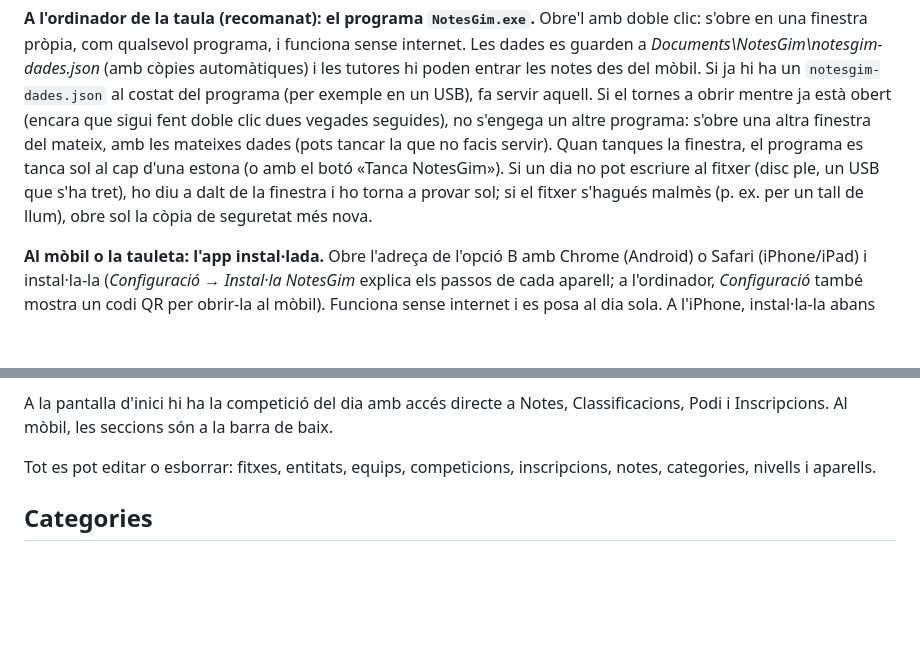
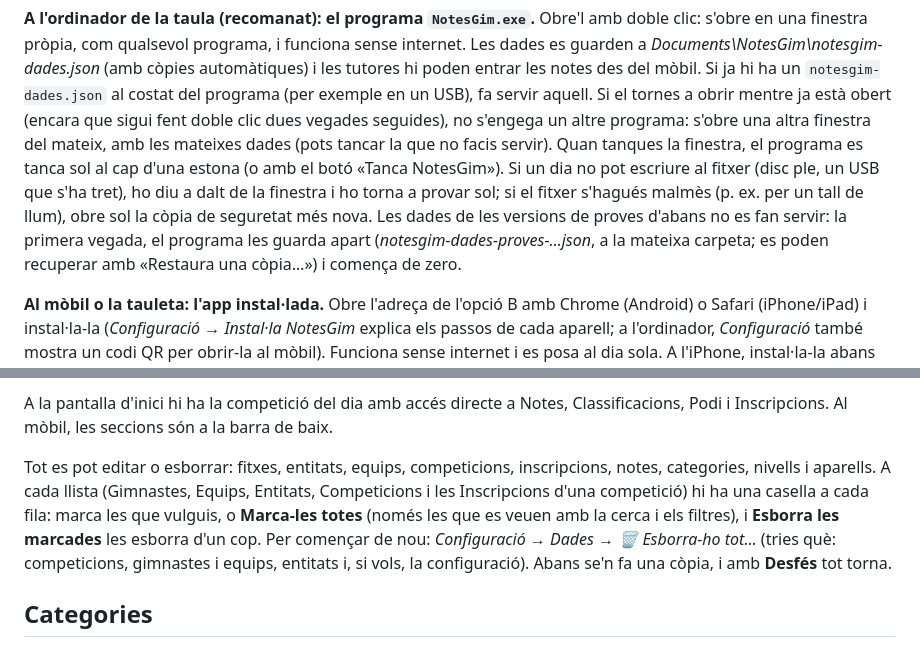
Before and after one commit to enricmarin48-alt/nus, a Markdown page: gimnastica/README.md, 2 parts joined by grey strips. GitHub-like rendering; blank space fills up the shorter version.

Commit message:
NotesGim: README, esborrar de cop i el programa que comença de zero
Co-Authored-By: Claude Opus 5.5 <noreply@anthropic.com>
Claude-Session: https://claude.ai/code/session_01Sg68NJJfpnJJf4oC8vufcb

```diff
--- a/gimnastica/README.md
+++ b/gimnastica/README.md
@@ -16,6 +16,9 @@ les mateixes dades (pots tancar la que no facis servir). Quan tanques la finestr
 tanca sol al cap d'una estona (o amb el botó «Tanca NotesGim»). Si un dia no pot escriure al fitxer
 (disc ple, un USB que s'ha tret), ho diu a dalt de la finestra i ho torna a provar sol; si el fitxer
 s'hagués malmès (p. ex. per un tall de llum), obre sol la còpia de seguretat més nova.
+Les dades de les versions de proves d'abans no es fan servir: la primera vegada, el programa les
+guarda apart (*notesgim-dades-proves-…json*, a la mateixa carpeta; es poden recuperar amb «Restaura
+una còpia…») i comença de zero.
 
 **Al mòbil o la tauleta: l'app instal·lada.** Obre l'adreça de l'opció B amb Chrome (Android) o
 Safari (iPhone/iPad) i instal·la-la (*Configuració → Instal·la NotesGim* explica els passos de cada
@@ -79,7 +82,12 @@ A la pantalla d'inici hi ha la competició del dia amb accés directe a Notes, C
 Inscripcions. Al mòbil, les seccions són a la barra de baix.
 
 Tot es pot editar o esborrar: fitxes, entitats, equips, competicions, inscripcions, notes,
-categories, nivells i aparells.
+categories, nivells i aparells. A cada llista (Gimnastes, Equips, Entitats, Competicions i les
+Inscripcions d'una competició) hi ha una casella a cada fila: marca les que vulguis, o
+**Marca-les totes** (només les que es veuen amb la cerca i els filtres), i **Esborra les marcades**
+les esborra d'un cop. Per començar de nou: *Configuració → Dades → 🗑 Esborra-ho tot…* (tries què:
+competicions, gimnastes i equips, entitats i, si vols, la configuració). Abans se'n fa una còpia, i
+amb **Desfés** tot torna.
 
 ## Categories
 
```
